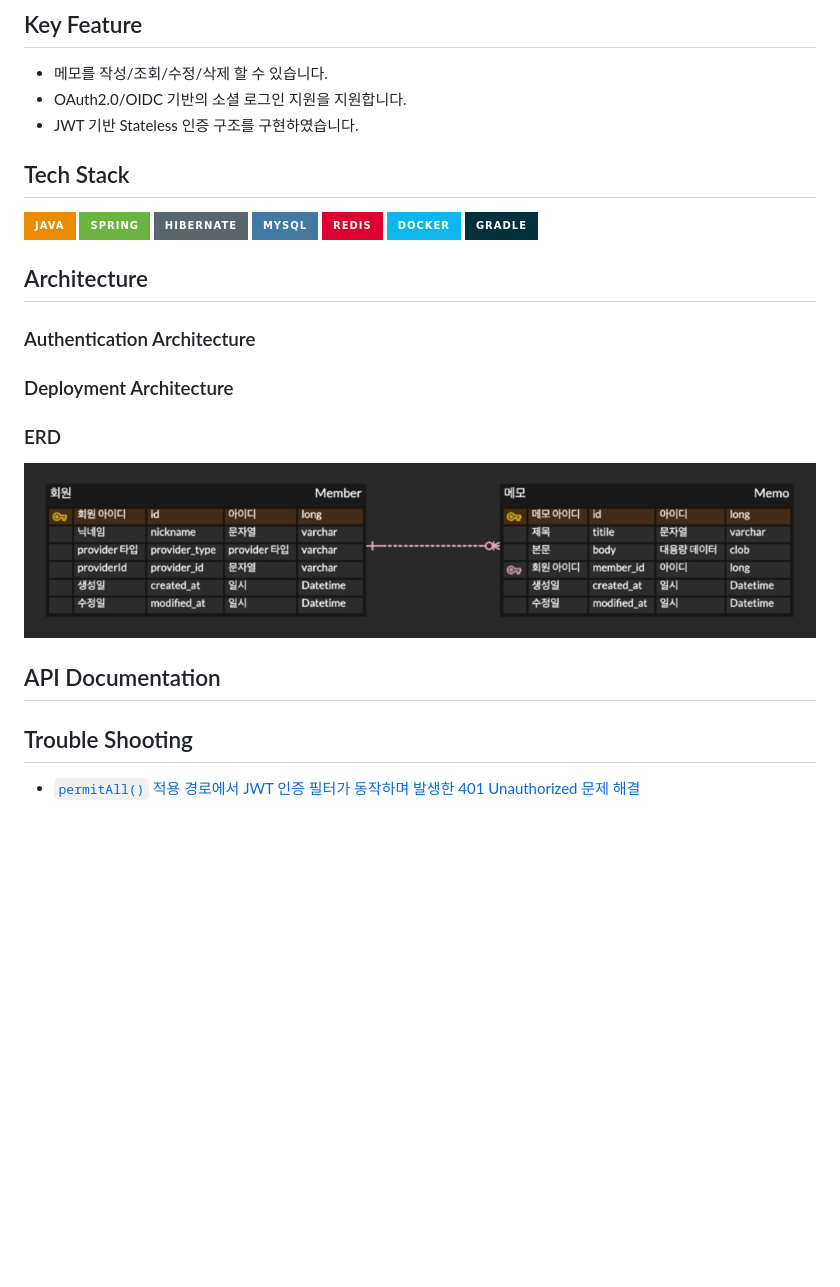
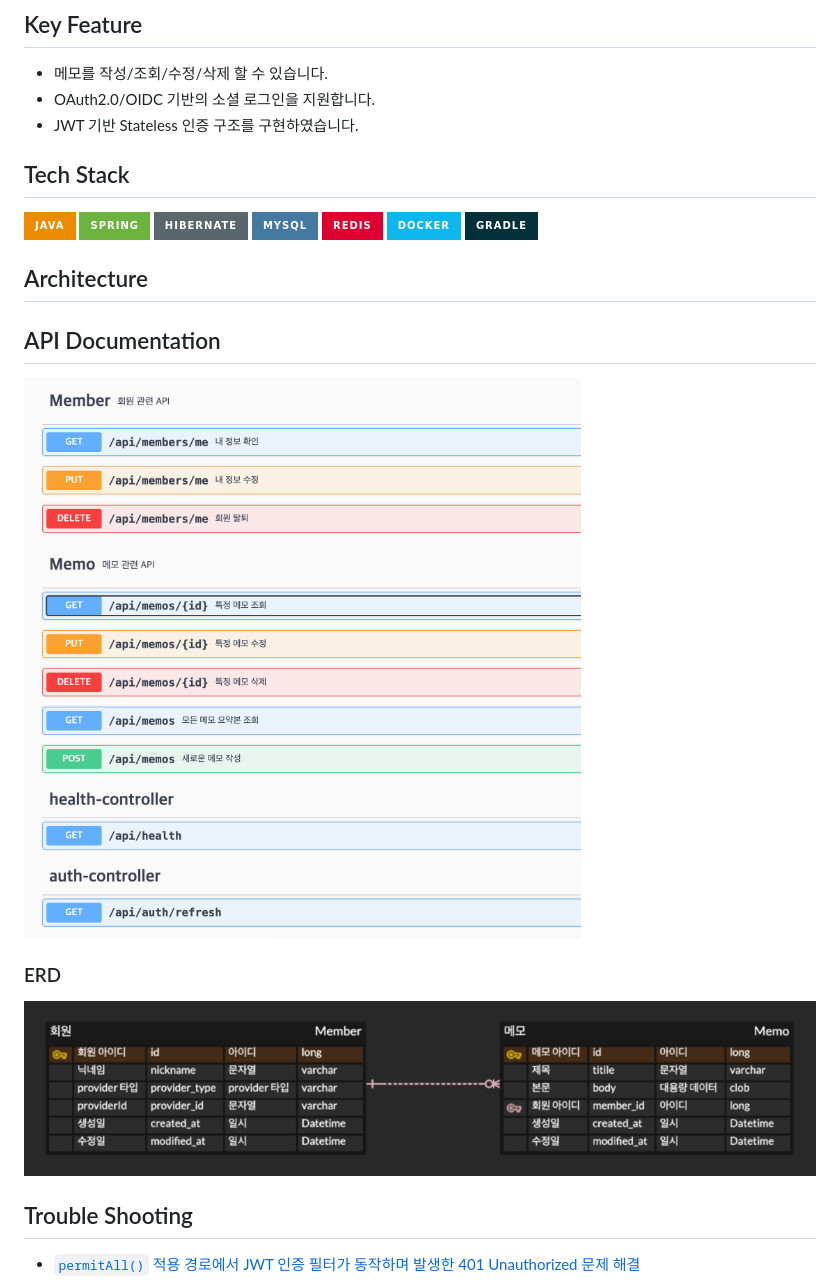
Before and after one commit to memo-me/memome-backend, a Markdown page: README.md, the part around the change. GitHub-like rendering; pictures changed too: image/api.png (added); badges without logos; blank space fills up the shorter version.

Commit message:
modified: readme 수정

```diff
--- a/README.md
+++ b/README.md
@@ -5,7 +5,7 @@
 ## Key Feature
 
 - 메모를 작성/조회/수정/삭제 할 수 있습니다.
-- OAuth2.0/OIDC 기반의 소셜 로그인 지원을 지원합니다.
+- OAuth2.0/OIDC 기반의 소셜 로그인을 지원합니다.
 - JWT 기반 Stateless 인증 구조를 구현하였습니다.
 
 ## Tech Stack
@@ -20,16 +20,14 @@
 
 ## Architecture
 
-### Authentication Architecture
+## API Documentation
 
-### Deployment Architecture
+![API](image/api.png)
 
 ### ERD
 
 ![ERD](image/erd.png)
 
-## API Documentation
-
 ## Trouble Shooting
 
 - [`permitAll()` 적용 경로에서 JWT 인증 필터가 동작하며 발생한 401 Unauthorized 문제 해결](https://bl0o0g.tistory.com/10)
```
